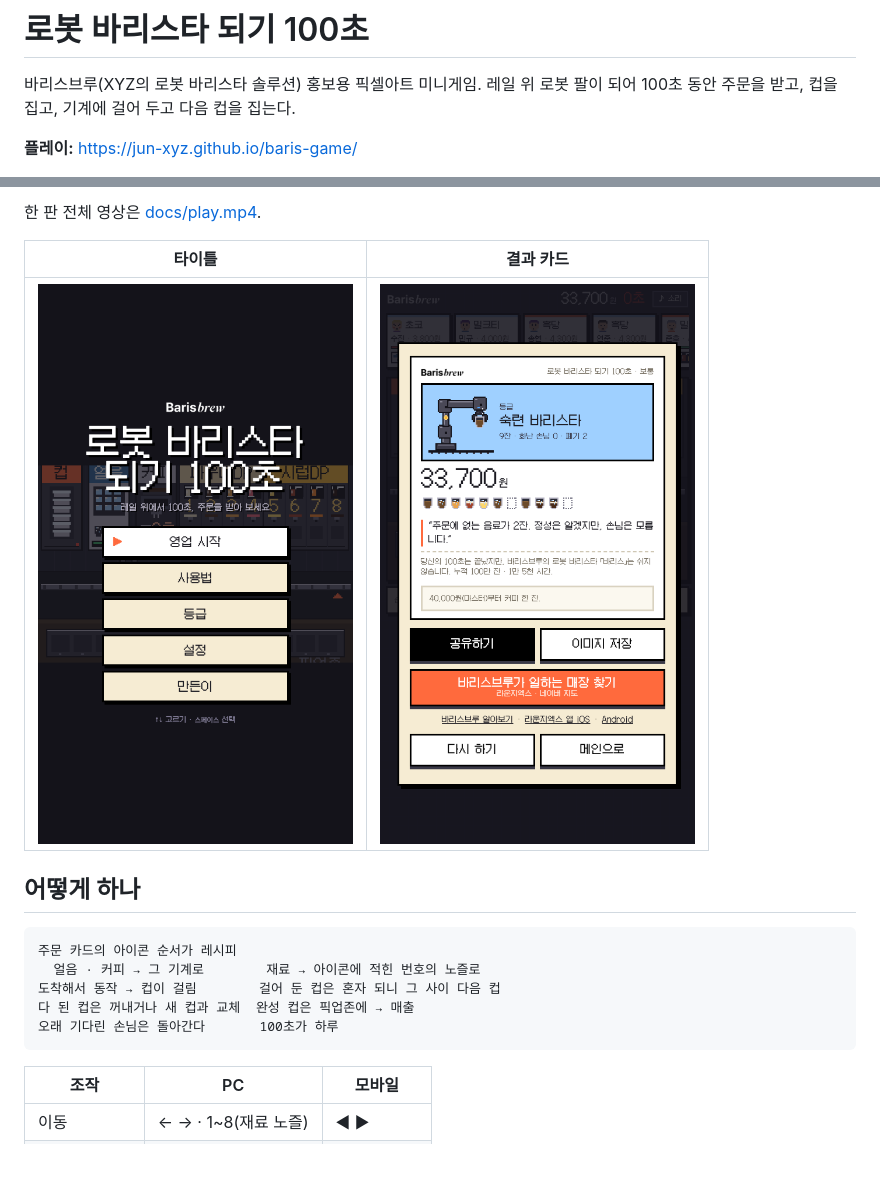
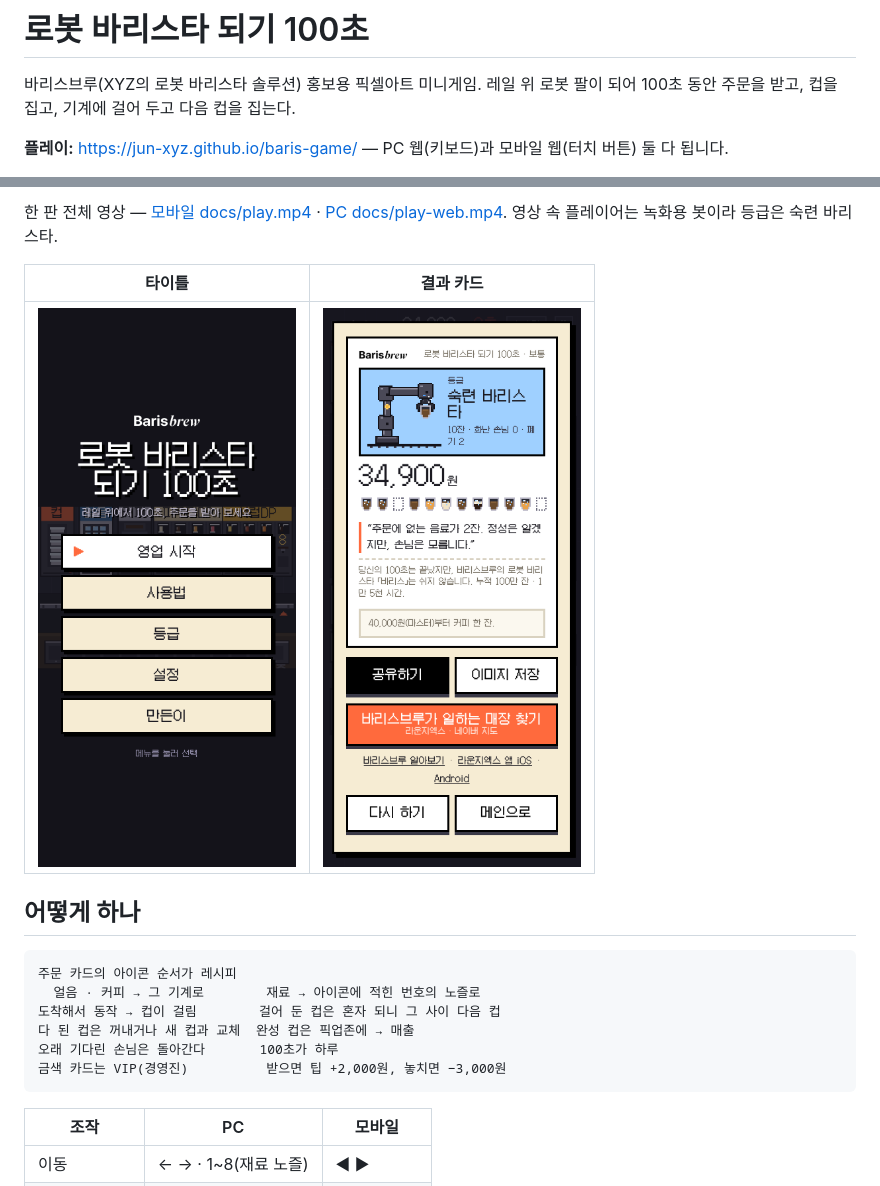
Before and after one commit to jun-xyz/baris-game, a Markdown page: README.md, 2 parts joined by grey strips. Rendered like a GitHub page; pictures changed too: docs/result.png, docs/title.png; blank space fills up the shorter version.

Commit message:
플레이 영상을 모바일·PC 웹 2배 해상도로 다시 녹화, README에 둘 다 지원 표기
Co-Authored-By: Claude Fable 5.1 <noreply@anthropic.com>
Claude-Session: https://claude.ai/code/session_01AAc1fRwvLSDh1RRvPRweCr

````diff
--- a/README.md
+++ b/README.md
@@ -2,5 +2,5 @@
 
 바리스브루(XYZ의 로봇 바리스타 솔루션) 홍보용 픽셀아트 미니게임. 레일 위 로봇 팔이 되어 100초 동안 주문을 받고, 컵을 집고, 기계에 걸어 두고 다음 컵을 집는다.
 
-**플레이:** https://jun-xyz.github.io/baris-game/
+**플레이:** https://jun-xyz.github.io/baris-game/ — PC 웹(키보드)과 모바일 웹(터치 버튼) 둘 다 됩니다.
 
@@ -8,5 +10,5 @@
 
-한 판 전체 영상은 [docs/play.mp4](docs/play.mp4).
+한 판 전체 영상 — [모바일 docs/play.mp4](docs/play.mp4) · [PC docs/play-web.mp4](docs/play-web.mp4). 영상 속 플레이어는 녹화용 봇이라 등급은 숙련 바리스타.
 
 | 타이틀 | 결과 카드 |
 | --- | --- |
@@ -20,6 +22,7 @@
 도착해서 동작 → 컵이 걸림        걸어 둔 컵은 혼자 되니 그 사이 다음 컵
 다 된 컵은 꺼내거나 새 컵과 교체  완성 컵은 픽업존에 → 매출
 오래 기다린 손님은 돌아간다       100초가 하루
+금색 카드는 VIP(경영진)          받으면 팁 +2,000원, 놓치면 −3,000원
 ```
 
 | 조작 | PC | 모바일 |
````
Also changed, not shown: other parts of README.md (+3 -1 lines), docs/2026-10-08-baris-game-design.md (+2 -0 lines), 4 other files.
